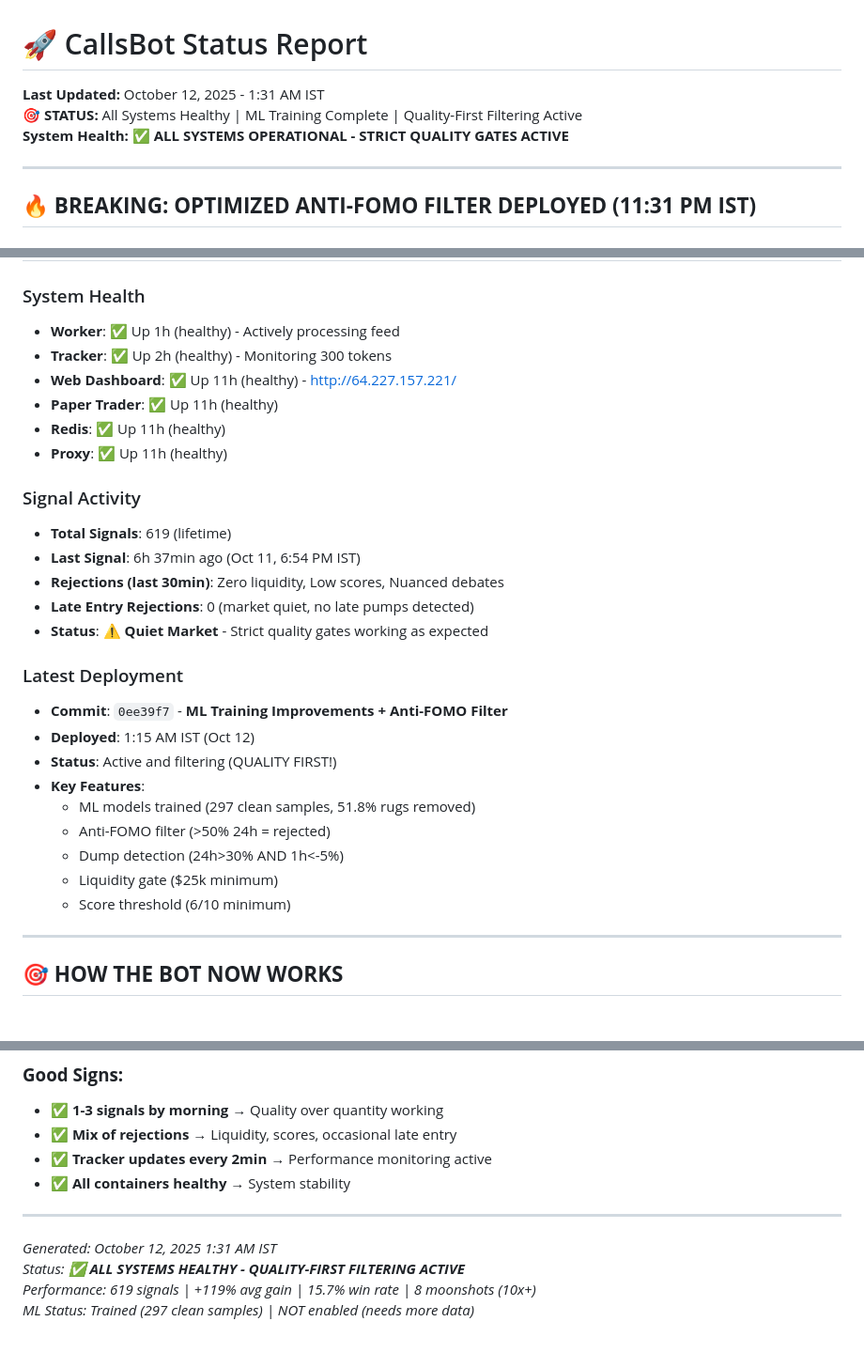
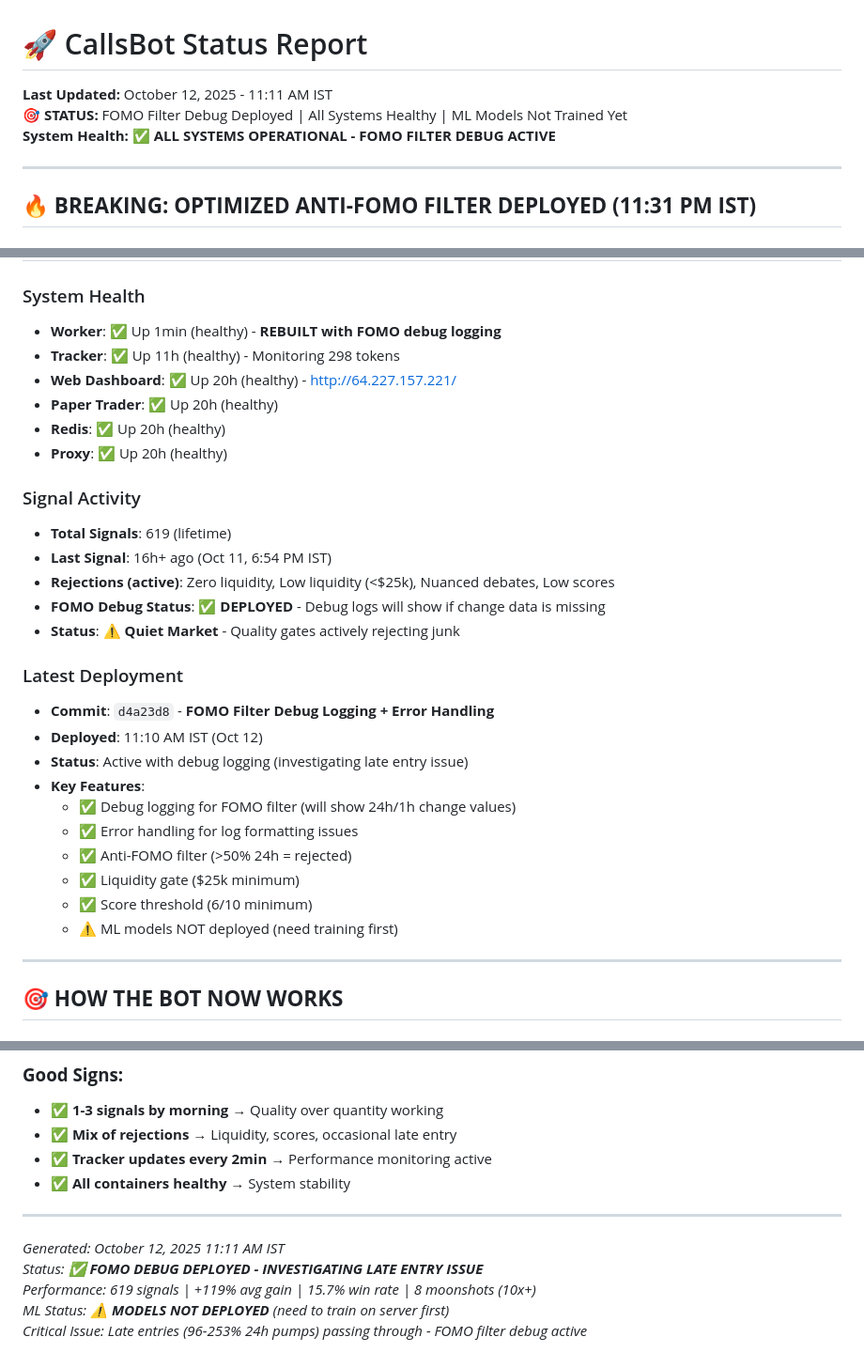
Before and after one commit to spbarathg/callsbotonchain, a Markdown page: temp_status.md, 3 parts joined by grey strips. Shown at 94% size. Rendered like a GitHub page.

Commit message:
Add comprehensive status update and debug reports

```diff
--- a/temp_status.md
+++ b/temp_status.md
@@ -1,7 +1,7 @@
 # 🚀 CallsBot Status Report
-**Last Updated:** October 12, 2025 - 1:31 AM IST
-**🎯 STATUS:** All Systems Healthy | ML Training Complete | Quality-First Filtering Active
-**System Health:** ✅ **ALL SYSTEMS OPERATIONAL - STRICT QUALITY GATES ACTIVE**
+**Last Updated:** October 12, 2025 - 11:11 AM IST
+**🎯 STATUS:** FOMO Filter Debug Deployed | All Systems Healthy | ML Models Not Trained Yet
+**System Health:** ✅ **ALL SYSTEMS OPERATIONAL - FOMO FILTER DEBUG ACTIVE**
 
 ---
 
@@ -58,29 +58,30 @@
 
 ### System Health
-- **Worker**: ✅ Up 1h (healthy) - Actively processing feed
-- **Tracker**: ✅ Up 2h (healthy) - Monitoring 300 tokens
-- **Web Dashboard**: ✅ Up 11h (healthy) - http://64.227.157.221/
-- **Paper Trader**: ✅ Up 11h (healthy)
-- **Redis**: ✅ Up 11h (healthy)
-- **Proxy**: ✅ Up 11h (healthy)
+- **Worker**: ✅ Up 1min (healthy) - **REBUILT with FOMO debug logging**
+- **Tracker**: ✅ Up 11h (healthy) - Monitoring 298 tokens
+- **Web Dashboard**: ✅ Up 20h (healthy) - http://64.227.157.221/
+- **Paper Trader**: ✅ Up 20h (healthy)
+- **Redis**: ✅ Up 20h (healthy)
+- **Proxy**: ✅ Up 20h (healthy)
 
 ### Signal Activity
 - **Total Signals**: 619 (lifetime)
-- **Last Signal**: 6h 37min ago (Oct 11, 6:54 PM IST)
-- **Rejections (last 30min)**: Zero liquidity, Low scores, Nuanced debates
-- **Late Entry Rejections**: 0 (market quiet, no late pumps detected)
-- **Status**: ⚠️ **Quiet Market** - Strict quality gates working as expected
+- **Last Signal**: 16h+ ago (Oct 11, 6:54 PM IST)
+- **Rejections (active)**: Zero liquidity, Low liquidity (<$25k), Nuanced debates, Low scores
+- **FOMO Debug Status**: ✅ **DEPLOYED** - Debug logs will show if change data is missing
+- **Status**: ⚠️ **Quiet Market** - Quality gates actively rejecting junk
 
 ### Latest Deployment
-- **Commit**: `0ee39f7` - **ML Training Improvements + Anti-FOMO Filter**
-- **Deployed**: 1:15 AM IST (Oct 12)
-- **Status**: Active and filtering (QUALITY FIRST!)
+- **Commit**: `d4a23d8` - **FOMO Filter Debug Logging + Error Handling**
+- **Deployed**: 11:10 AM IST (Oct 12)
+- **Status**: Active with debug logging (investigating late entry issue)
 - **Key Features**:
-  - ML models trained (297 clean samples, 51.8% rugs removed)
-  - Anti-FOMO filter (>50% 24h = rejected)
-  - Dump detection (24h>30% AND 1h<-5%)
-  - Liquidity gate ($25k minimum)
-  - Score threshold (6/10 minimum)
+  - ✅ Debug logging for FOMO filter (will show 24h/1h change values)
+  - ✅ Error handling for log formatting issues
+  - ✅ Anti-FOMO filter (>50% 24h = rejected)
+  - ✅ Liquidity gate ($25k minimum)
+  - ✅ Score threshold (6/10 minimum)
+  - ⚠️  ML models NOT deployed (need training first)
 
 ---
 
@@ -372,7 +377,8 @@ ssh root@64.227.157.221 "cd /opt/callsbotonchain/deployment && docker compose ps
 
 ---
 
-_Generated: October 12, 2025 1:31 AM IST_
-_Status: ✅ **ALL SYSTEMS HEALTHY - QUALITY-FIRST FILTERING ACTIVE**_
+_Generated: October 12, 2025 11:11 AM IST_
+_Status: ✅ **FOMO DEBUG DEPLOYED - INVESTIGATING LATE ENTRY ISSUE**_
 _Performance: 619 signals | +119% avg gain | 15.7% win rate | 8 moonshots (10x+)_
-_ML Status: Trained (297 clean samples) | NOT enabled (needs more data)_
+_ML Status: ⚠️  **MODELS NOT DEPLOYED** (need to train on server first)_
+_Critical Issue: Late entries (96-253% 24h pumps) passing through - FOMO filter debug active_
```
Also changed, not shown: other parts of temp_status.md (+6 -2 lines), STATUS_UPDATE_OCT12_11AM.md (added, +203 -0 lines).
